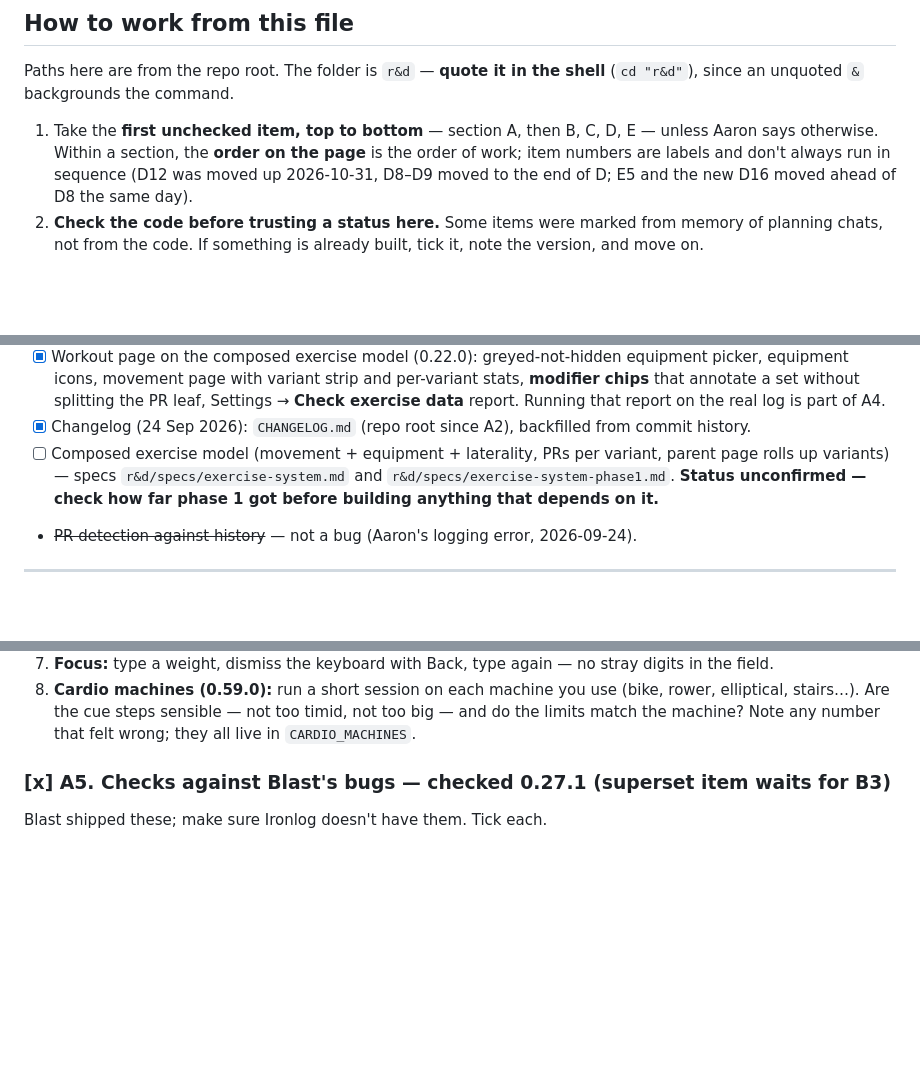
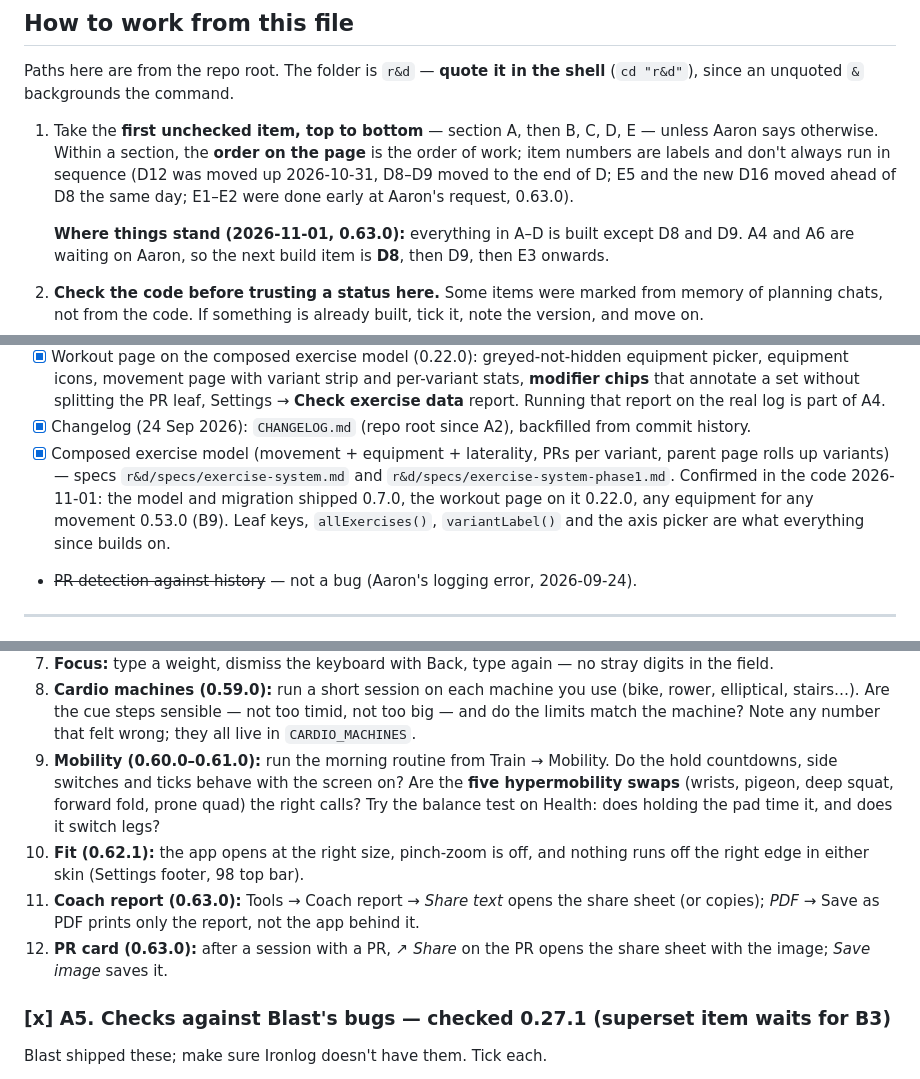
Before and after one commit to tribbles69/Ironlog, a Markdown page: r&d/ROADMAP.md, 3 parts joined by grey strips. GitHub-like rendering; blank space fills up the shorter version.

Commit message:
Roadmap: bring statuses up to date after 0.63.0
Tick the composed exercise model, note where B4/D12/D13 follow-ons landed,
add A4 phone checks for 0.60-0.63, and say D8 is next.

Co-Authored-By: Claude Opus 5.5 <noreply@anthropic.com>

```diff
--- a/r&d/ROADMAP.md
+++ b/r&d/ROADMAP.md
@@ -41,7 +41,11 @@ shell** (`cd "r&d"`), since an unquoted `&` backgrounds the command.
    Within a section, the **order on the page** is the order of work; item
    numbers are labels and don't always run in sequence (D12 was moved up
    2026-10-31, D8–D9 moved to the end of D; E5 and the new D16 moved ahead of
-   D8 the same day).
+   D8 the same day; E1–E2 were done early at Aaron's request, 0.63.0).
+
+   **Where things stand (2026-11-01, 0.63.0):** everything in A–D is built
+   except D8 and D9. A4 and A6 are waiting on Aaron, so the next build item is
+   **D8**, then D9, then E3 onwards.
 2. **Check the code before trusting a status here.** Some items were marked from
    memory of planning chats, not from the code. If something is already built,
    tick it, note the version, and move on.
@@ -115,10 +119,12 @@ shell** (`cd "r&d"`), since an unquoted `&` backgrounds the command.
       that report on the real log is part of A4.
 - [x] Changelog (24 Sep 2026): `CHANGELOG.md` (repo root since A2), backfilled from commit
       history.
-- [ ] Composed exercise model (movement + equipment + laterality, PRs per variant,
+- [x] Composed exercise model (movement + equipment + laterality, PRs per variant,
       parent page rolls up variants) — specs `r&d/specs/exercise-system.md` and
-      `r&d/specs/exercise-system-phase1.md`. **Status unconfirmed — check how far
-      phase 1 got before building anything that depends on it.**
+      `r&d/specs/exercise-system-phase1.md`. Confirmed in the code 2026-11-01:
+      the model and migration shipped 0.7.0, the workout page on it 0.22.0, any
+      equipment for any movement 0.53.0 (B9). Leaf keys, `allExercises()`,
+      `variantLabel()` and the axis picker are what everything since builds on.
 - ~~PR detection against history~~ — not a bug (Aaron's logging error, 2026-09-24).
 
 ---
@@ -205,6 +211,19 @@ these come back; report anything that fails):
    use (bike, rower, elliptical, stairs…). Are the cue steps sensible — not
    too timid, not too big — and do the limits match the machine? Note any
    number that felt wrong; they all live in `CARDIO_MACHINES`.
+9. **Mobility (0.60.0–0.61.0):** run the morning routine from Train →
+   Mobility. Do the hold countdowns, side switches and ticks behave with the
+   screen on? Are the **five hypermobility swaps** (wrists, pigeon, deep squat,
+   forward fold, prone quad) the right calls? Try the balance test on Health:
+   does holding the pad time it, and does it switch legs?
+10. **Fit (0.62.1):** the app opens at the right size, pinch-zoom is off, and
+    nothing runs off the right edge in either skin (Settings footer, 98 top
+    bar).
+11. **Coach report (0.63.0):** Tools → Coach report → *Share text* opens the
+    share sheet (or copies); *PDF* → Save as PDF prints only the report, not
+    the app behind it.
+12. **PR card (0.63.0):** after a session with a PR, *↗ Share* on the PR
+    opens the share sheet with the image; *Save image* saves it.
 
 ### [x] A5. Checks against Blast's bugs — checked 0.27.1 (superset item waits for B3)
 Blast shipped these; make sure Ironlog doesn't have them. Tick each.
```
Also changed, not shown: other parts of r&d/ROADMAP.md (+3 -3 lines).
